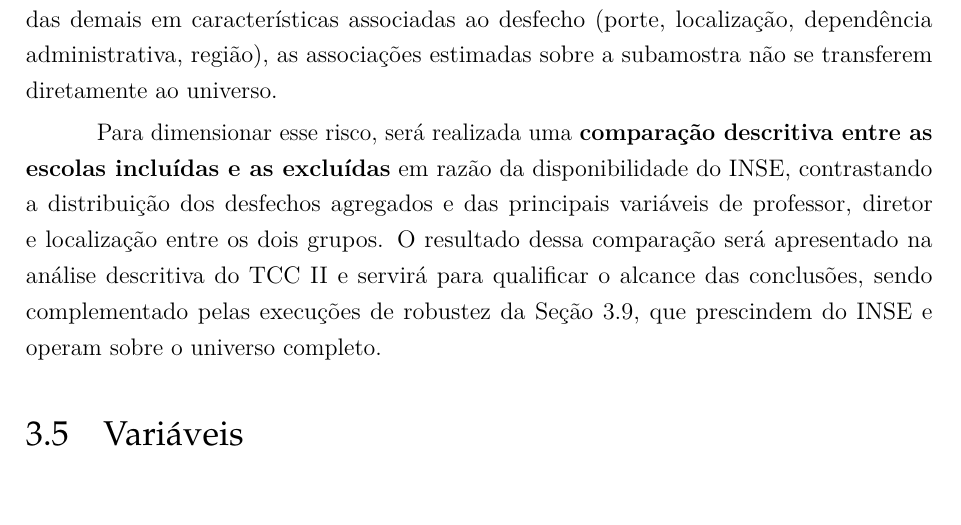
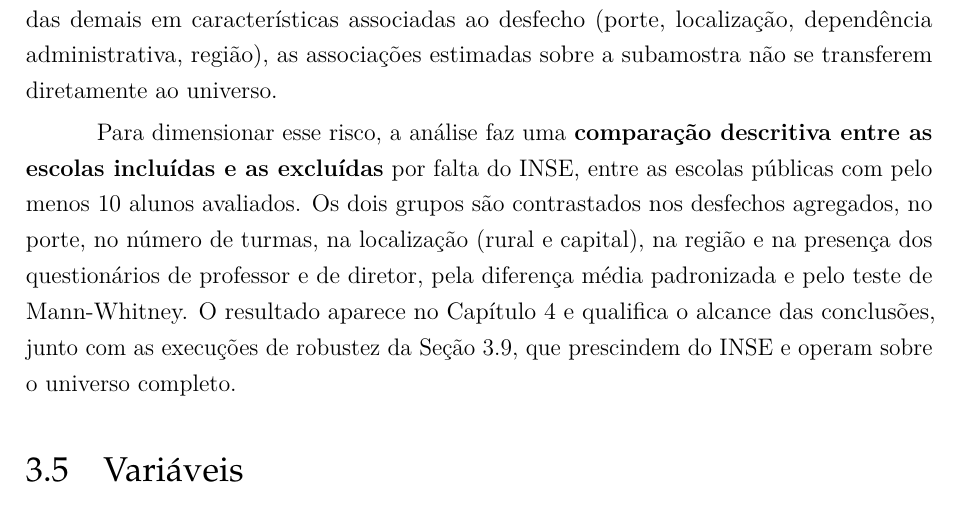
Before and after one commit to NercinoN21/tcc-alfabetizacao-saeb-ml, a LaTeX thesis (monografia/projeto.tex, which reads monografia/capitulos/principal.tex): part of page 30 of 49, cut so that both start at the same text, the shorter picture padded with empty space. Compiled offline with pdfLaTeX.

Commit message:
docs(metodologia): descreve a comparação entre escolas com e sem INSE como realizada

```diff
--- a/monografia/capitulos/principal.tex
+++ b/monografia/capitulos/principal.tex
@@ -1194,13 +1194,14 @@ das demais em características associadas ao desfecho (porte, localização,
 dependência administrativa, região), as associações estimadas sobre a
 subamostra não se transferem diretamente ao universo.
 
-Para dimensionar esse risco, será realizada uma \textbf{comparação
-descritiva entre as escolas incluídas e as excluídas} em razão da
-disponibilidade do INSE, contrastando a distribuição dos desfechos
-agregados e das principais variáveis de professor, diretor e localização
-entre os dois grupos. O resultado dessa comparação será apresentado na
-análise descritiva do TCC II e servirá para qualificar o alcance das
-conclusões, sendo complementado pelas execuções de robustez da
+Para dimensionar esse risco, a análise faz uma \textbf{comparação
+descritiva entre as escolas incluídas e as excluídas} por falta do INSE,
+entre as escolas públicas com pelo menos 10 alunos avaliados. Os dois
+grupos são contrastados nos desfechos agregados, no porte, no número de
+turmas, na localização (rural e capital), na região e na presença dos
+questionários de professor e de diretor, pela diferença média padronizada e
+pelo teste de Mann-Whitney. O resultado aparece no Capítulo~4 e qualifica o
+alcance das conclusões, junto com as execuções de robustez da
 Seção~\ref{sec:robustez}, que prescindem do INSE e operam sobre o universo
 completo.
 
```
